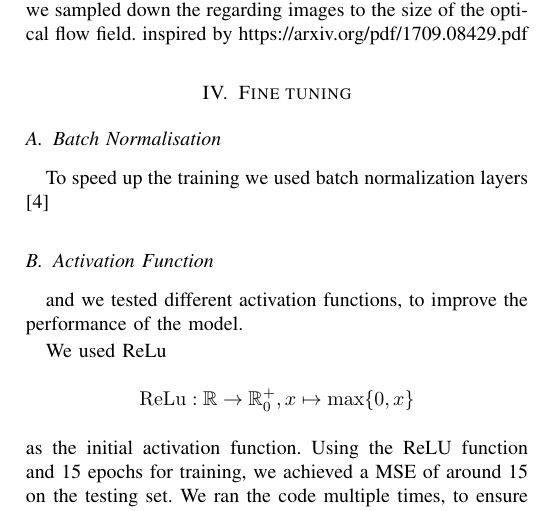
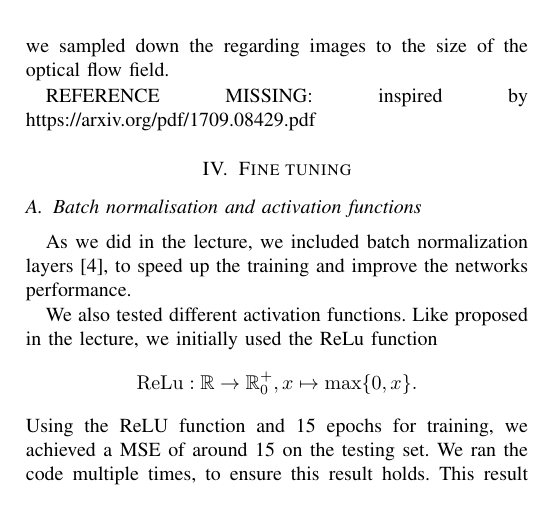
Before and after one commit to Flo-Wo/DL-Visual-Odometry, a LaTeX paper (project/report/Velo_Pred_dashcam_Wolf_Herbst.tex): part of one column of page 3 of 4, cut so that both start at the same text. Compiled offline with pdfLaTeX; a missing font is replaced by an installed copy or a similar font; a LaTeX package or settings file that is missing is left out.

Commit message:
ran biber to get hyperrefs and cites, included some sentences regarding the fine tuning of the model

```diff
--- a/project/report/Velo_Pred_dashcam_Wolf_Herbst.tex
+++ b/project/report/Velo_Pred_dashcam_Wolf_Herbst.tex
@@ -165,25 +168,24 @@ In order to improve our results we also tried to expanded our model and use the
 	\label{fig:siameseNetwork}
 \end{figure}
 
-We could use this architecture in two different ways: feeding two consecutive frames into the model or one image and one optical flow field. In order to keep the structure correspondent we sampled down the regarding images to the size of the optical flow field. inspired by https://arxiv.org/pdf/1709.08429.pdf
+We could use this architecture in two different ways: feeding two consecutive frames into the model or one image and one optical flow field. In order to keep the structure correspondent we sampled down the regarding images to the size of the optical flow field.
+
+REFERENCE MISSING: inspired by https://arxiv.org/pdf/1709.08429.pdf
 
 \section{Fine tuning}
 
-\subsection{Batch Normalisation}
+\subsection{Batch normalisation and activation functions}
+As we did in the lecture, we included batch normalization layers \cite{BatchNorm2015}, to speed up
+the training and improve the networks performance.
 
-To speed up the training we used batch normalization layers \cite{BatchNorm2015}
-
-\subsection{Activation Function}
-and we tested different activation functions, to improve the performance of the model.
-
-We used ReLu
+We also tested different activation functions. Like proposed in the lecture, we initially used the ReLu
+function
 \begin{align*}
-\mathrm{ReLu}: \mathbb{R} \to \mathbb{R}_0^+, x \mapsto \max\{0,x\}
+\mathrm{ReLu}: \mathbb{R} \to \mathbb{R}_0^+, x \mapsto \max\{0,x\}.
 \end{align*}
-as the initial activation function. Using the ReLU function and 15 epochs for training, we achieved a MSE of around 15 on the
-testing set. We ran the
-code multiple times, to ensure this result holds. This result was not really promising, so we wanted to decrease the error by
-modifying the model even more.
+Using the ReLU function and 15 epochs for training, we achieved a MSE of around 15 on the
+testing set. We ran the code multiple times, to ensure this result holds. This result was not really
+promising, so we wanted to decrease the error by modifying the model even more.
 
 To solve the problem of dead neurons\footnote{One can clearly see in the definition of the ReLU
 function, that neurons with a value below zero cannot participate in the learning process.} of the ReLU function, we
```
Also changed, not shown: project/report/Velo_Pred_dashcam_Wolf_Herbst.pdf, project/report/Velo_Pred_dashcam_Wolf_Herbst.tex (13 more changed lines).
